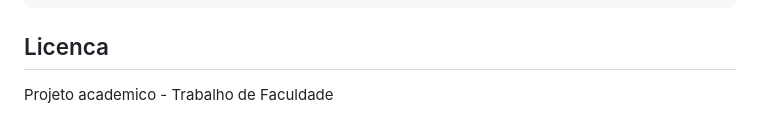
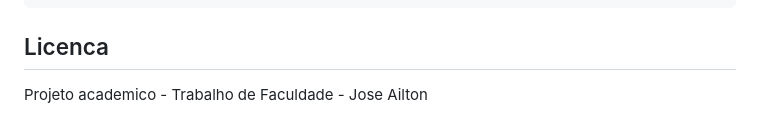
Before and after one commit to Tinho2508/CRM-Social_TrabalhoFaculdade, a Markdown page: README.md, the part around the change. Rendered like a GitHub page.

```diff
--- a/README.md
+++ b/README.md
@@ -217,4 +217,4 @@ crm-ongs/
 
 ## Licenca
 
-Projeto academico - Trabalho de Faculdade
+Projeto academico - Trabalho de Faculdade - Jose Ailton
```
